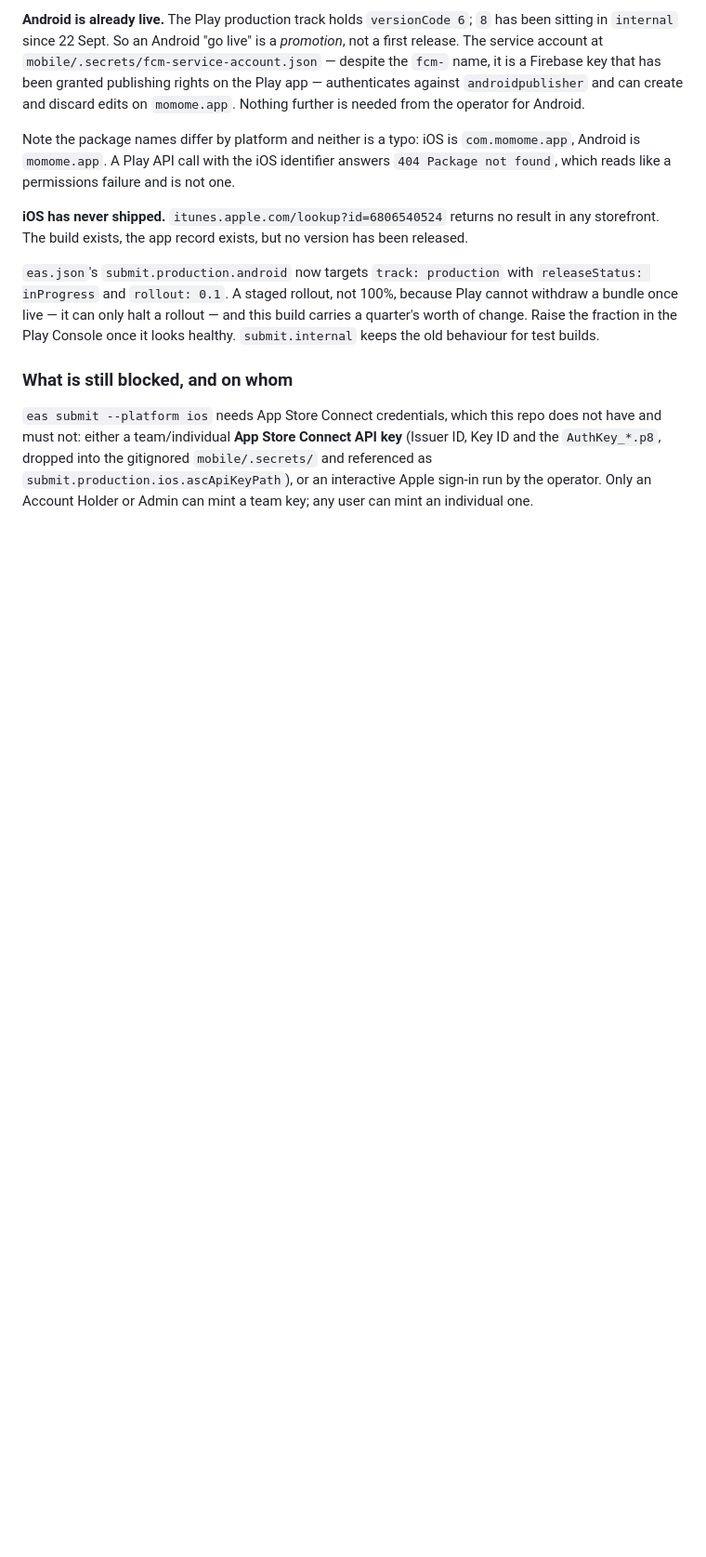
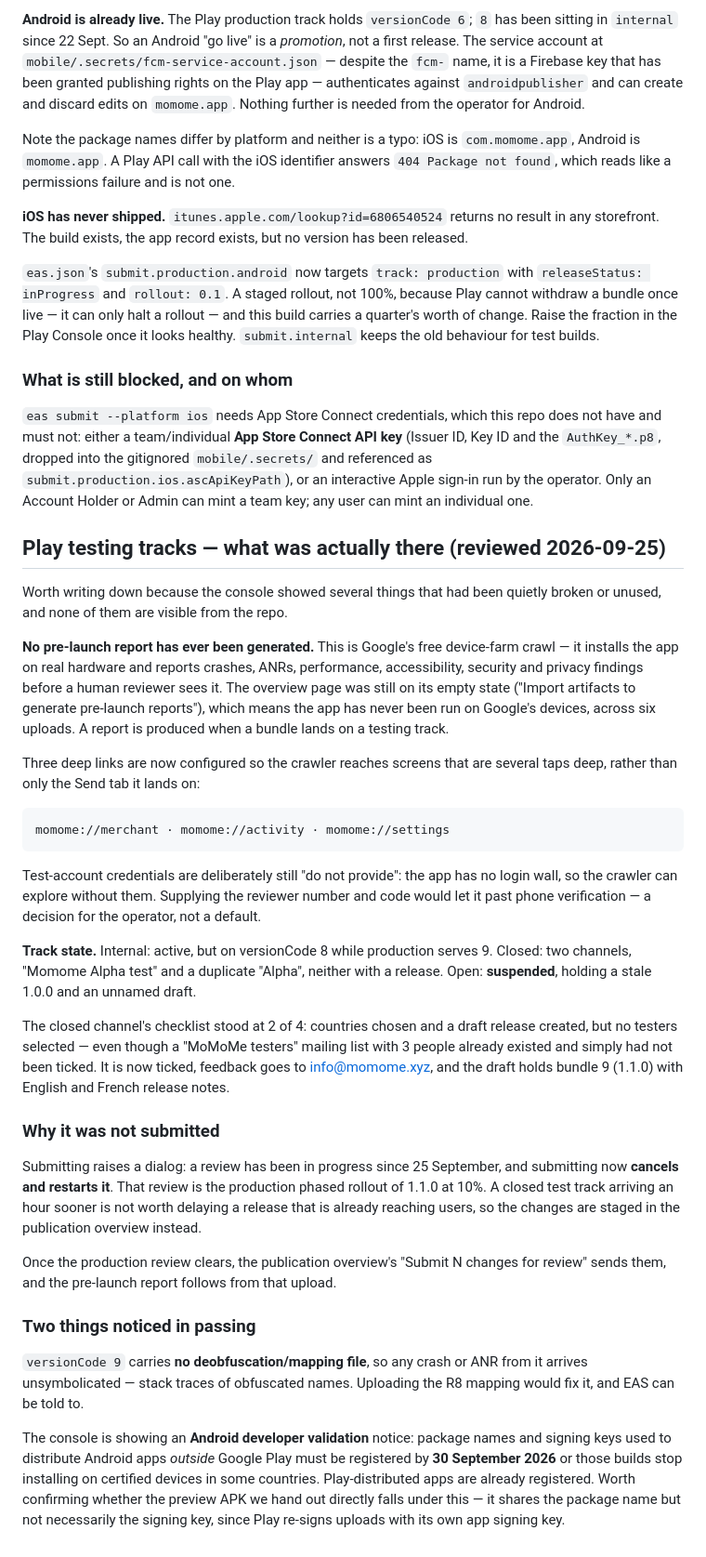
Before and after one commit to chorimsky/MoMoMe, a Markdown page: docs/deploy-workflow.md, the part around the change. Shown at 93% size. Drawn GitHub-style; blank space fills up the shorter version.

Commit message:
docs(play): the testing tracks, and the report that has never run
Six uploads in, the pre-launch report page was still on its empty state. That is Google's
free device-farm crawl — real hardware, crashes, ANRs, performance, accessibility, security,
privacy — and the app has never been through it. It runs when a bundle lands on a testing
track, so it needs one.

The closed channel's checklist read 2 of 4 for a small reason: a "MoMoMe testers" list with
three people already existed and had never been ticked. Ticked now, with bundle 9 and EN/FR
release notes staged, plus three deep links so the crawler reaches merchant, activity and
settings instead of only the Send tab it lands on.

Not submitted, and the reason belongs in writing: Play warns that submitting cancels and
restarts the review already in flight, which is the production 10% rollout of 1.1.0. A test
track is not worth delaying a release that is already reaching users.

Also recorded: bundle 9 ships with no deobfuscation mapping, so its crashes arrive
unsymbolicated; and the console is counting down to 30 September for registering packages
distributed outside Play.

Co-Authored-By: Claude Opus 5 <noreply@anthropic.com>

```diff
--- a/docs/deploy-workflow.md
+++ b/docs/deploy-workflow.md
@@ -145,3 +145,56 @@ have and must not: either a team/individual **App Store Connect API key** (Issue
 and the `AuthKey_*.p8`, dropped into the gitignored `mobile/.secrets/` and referenced as
 `submit.production.ios.ascApiKeyPath`), or an interactive Apple sign-in run by the operator.
 Only an Account Holder or Admin can mint a team key; any user can mint an individual one.
+
+## Play testing tracks — what was actually there (reviewed 2026-09-25)
+
+Worth writing down because the console showed several things that had been quietly broken or
+unused, and none of them are visible from the repo.
+
+**No pre-launch report has ever been generated.** This is Google's free device-farm crawl —
+it installs the app on real hardware and reports crashes, ANRs, performance, accessibility,
+security and privacy findings before a human reviewer sees it. The overview page was still
+on its empty state ("Import artifacts to generate pre-launch reports"), which means the app
+has never been run on Google's devices, across six uploads. A report is produced when a
+bundle lands on a testing track.
+
+Three deep links are now configured so the crawler reaches screens that are several taps
+deep, rather than only the Send tab it lands on:
+
+    momome://merchant · momome://activity · momome://settings
+
+Test-account credentials are deliberately still "do not provide": the app has no login wall,
+so the crawler can explore without them. Supplying the reviewer number and code would let it
+past phone verification — a decision for the operator, not a default.
+
+**Track state.** Internal: active, but on versionCode 8 while production serves 9. Closed:
+two channels, "Momome Alpha test" and a duplicate "Alpha", neither with a release. Open:
+**suspended**, holding a stale 1.0.0 and an unnamed draft.
+
+The closed channel's checklist stood at 2 of 4: countries chosen and a draft release created,
+but no testers selected — even though a "MoMoMe testers" mailing list with 3 people already
+existed and simply had not been ticked. It is now ticked, feedback goes to info@momome.xyz,
+and the draft holds bundle 9 (1.1.0) with English and French release notes.
+
+### Why it was not submitted
+
+Submitting raises a dialog: a review has been in progress since 25 September, and submitting
+now **cancels and restarts it**. That review is the production phased rollout of 1.1.0 at
+10%. A closed test track arriving an hour sooner is not worth delaying a release that is
+already reaching users, so the changes are staged in the publication overview instead.
+
+Once the production review clears, the publication overview's "Submit N changes for review"
+sends them, and the pre-launch report follows from that upload.
+
+### Two things noticed in passing
+
+`versionCode 9` carries **no deobfuscation/mapping file**, so any crash or ANR from it
+arrives unsymbolicated — stack traces of obfuscated names. Uploading the R8 mapping would fix
+it, and EAS can be told to.
+
+The console is showing an **Android developer validation** notice: package names and signing
+keys used to distribute Android apps *outside* Google Play must be registered by
+**30 September 2026** or those builds stop installing on certified devices in some countries.
+Play-distributed apps are already registered. Worth confirming whether the preview APK we
+hand out directly falls under this — it shares the package name but not necessarily the
+signing key, since Play re-signs uploads with its own app signing key.
```
